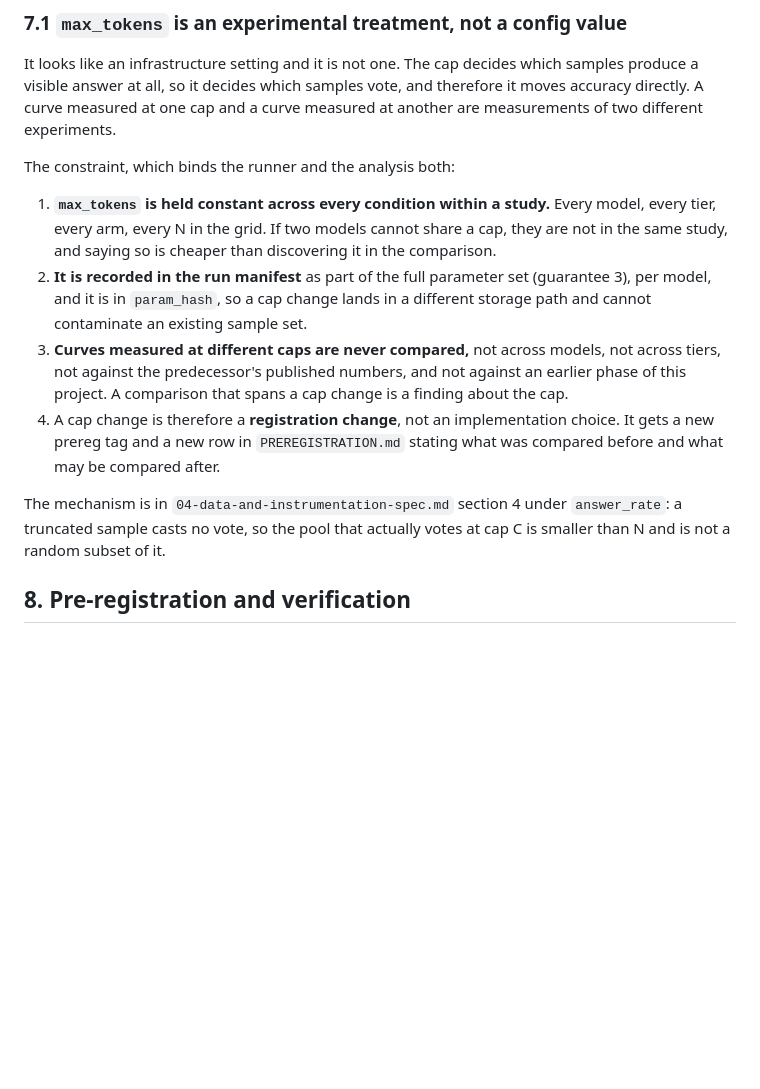
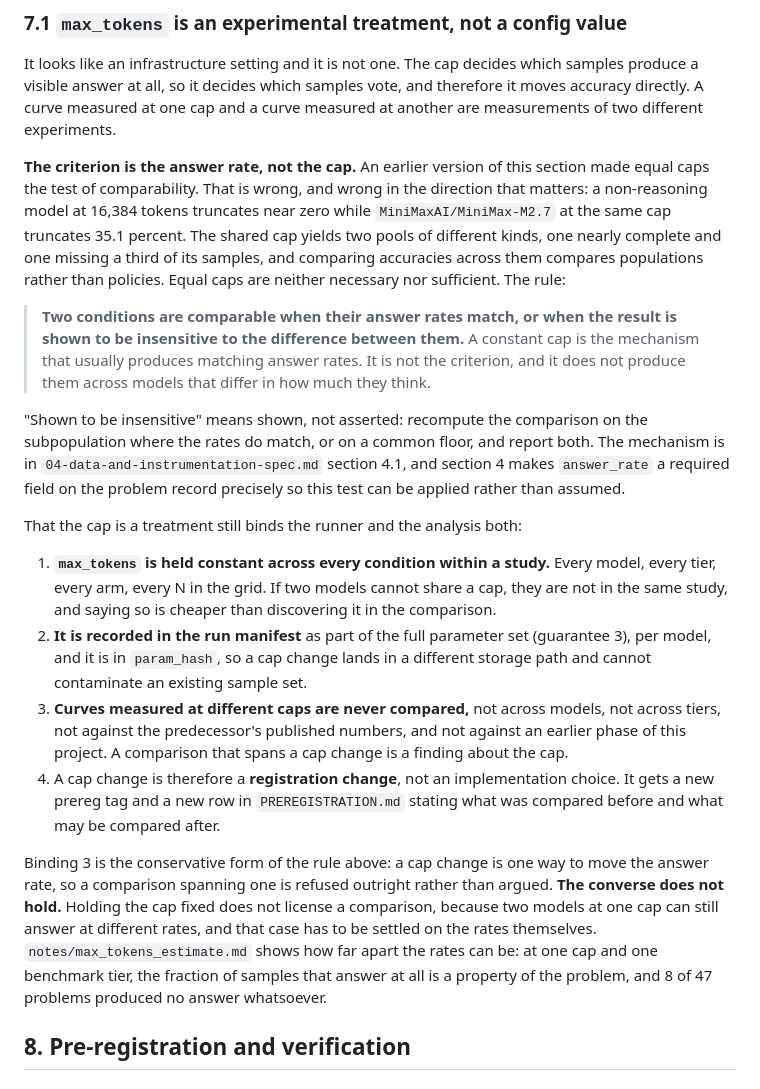
Before and after one commit to u7k4rs6/Argmax, a Markdown page: files/02-technical-architecture.md, the part around the change. Rendered like a GitHub page; blank space fills up the shorter version.

Commit message:
doc 2 s7.1: comparability is keyed on the answer rate, not the cap
The four bindings stay. The rule they serve was wrong: equal caps do not
make two conditions comparable. A non-reasoning model at 16,384 truncates
near zero while MiniMax-M2.7 at the same cap truncates 35.1 percent, so
the shared cap yields two pools of different kinds and comparing them
compares populations rather than policies.

Replaced with: two conditions are comparable when their answer rates
match, or when the result is shown insensitive to the difference. Shown,
not asserted, which means recomputing on the matching subpopulation or a
common floor and reporting both. Cap constancy is the mechanism that
usually produces matching rates, not the criterion, and it does not
produce them across models that differ in how much they think.

Binding 3 is kept as the conservative half: a cap change is refused
outright rather than argued. The converse is stated explicitly, because
it is the half that was wrong: a fixed cap does not license a comparison.

Cross-references doc 4 s4.1 for the mechanism and s4 for the required
field that makes the test applicable.

```diff
--- a/files/02-technical-architecture.md
+++ b/files/02-technical-architecture.md
@@ -299,7 +299,28 @@ vote, and therefore it moves accuracy directly. A curve measured at one cap
 and a curve measured at another are measurements of two different
 experiments.
 
-The constraint, which binds the runner and the analysis both:
+**The criterion is the answer rate, not the cap.** An earlier version of this
+section made equal caps the test of comparability. That is wrong, and wrong in
+the direction that matters: a non-reasoning model at 16,384 tokens truncates
+near zero while `MiniMaxAI/MiniMax-M2.7` at the same cap truncates 35.1
+percent. The shared cap yields two pools of different kinds, one nearly
+complete and one missing a third of its samples, and comparing accuracies
+across them compares populations rather than policies. Equal caps are neither
+necessary nor sufficient. The rule:
+
+> **Two conditions are comparable when their answer rates match, or when the
+> result is shown to be insensitive to the difference between them.** A
+> constant cap is the mechanism that usually produces matching answer rates.
+> It is not the criterion, and it does not produce them across models that
+> differ in how much they think.
+
+"Shown to be insensitive" means shown, not asserted: recompute the comparison
+on the subpopulation where the rates do match, or on a common floor, and
+report both. The mechanism is in `04-data-and-instrumentation-spec.md` section
+4.1, and section 4 makes `answer_rate` a required field on the problem record
+precisely so this test can be applied rather than assumed.
+
+That the cap is a treatment still binds the runner and the analysis both:
 
 1. **`max_tokens` is held constant across every condition within a study.**
    Every model, every tier, every arm, every N in the grid. If two models
@@ -317,9 +338,14 @@ The constraint, which binds the runner and the analysis both:
    `PREREGISTRATION.md` stating what was compared before and what may be
    compared after.
 
-The mechanism is in `04-data-and-instrumentation-spec.md` section 4 under
-`answer_rate`: a truncated sample casts no vote, so the pool that actually
-votes at cap C is smaller than N and is not a random subset of it.
+Binding 3 is the conservative form of the rule above: a cap change is one way
+to move the answer rate, so a comparison spanning one is refused outright
+rather than argued. **The converse does not hold.** Holding the cap fixed does
+not license a comparison, because two models at one cap can still answer at
+different rates, and that case has to be settled on the rates themselves.
+`notes/max_tokens_estimate.md` shows how far apart the rates can be: at one
+cap and one benchmark tier, the fraction of samples that answer at all is a
+property of the problem, and 8 of 47 problems produced no answer whatsoever.
 
 ## 8. Pre-registration and verification
 
```
